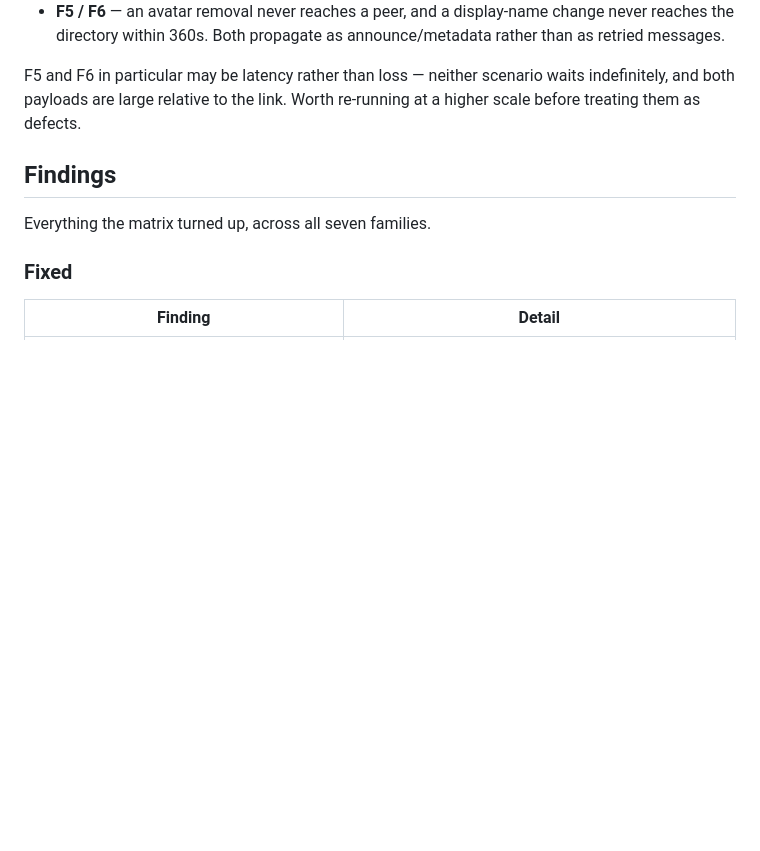
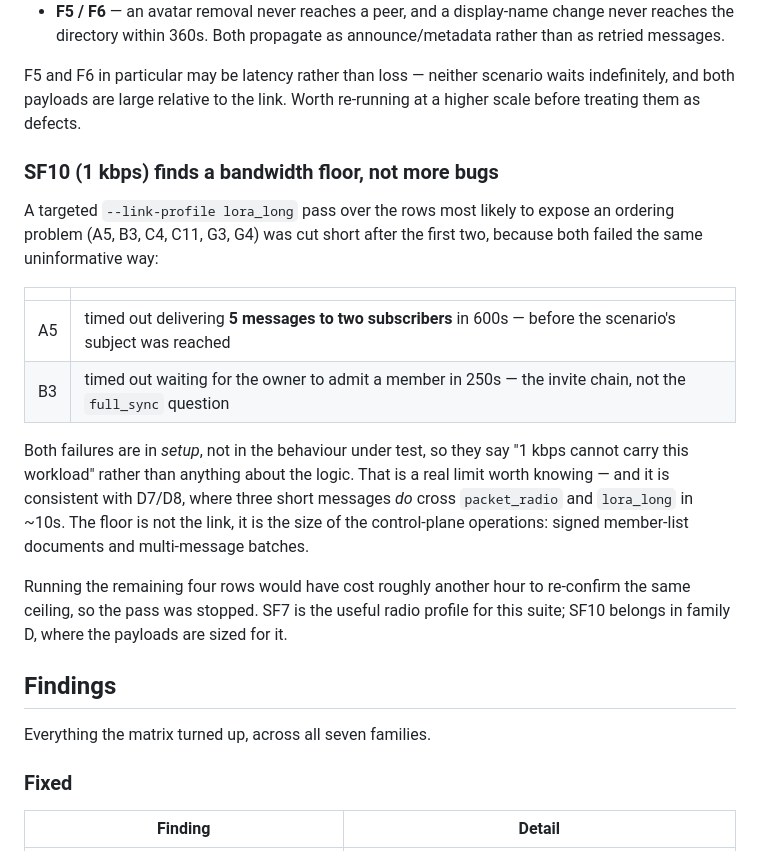
Before and after one commit to HunterL31/TrenchChat, a Markdown page: docs/testenv-scenarios.md, the part around the change. GitHub-like rendering; blank space fills up the shorter version.

Commit message:
Record the LoRa pass findings and the SF10 bandwidth floor
Co-Authored-By: Claude Opus 5 <noreply@anthropic.com>
Claude-Session: https://claude.ai/code/session_01DKcpABZhfy8eVt6AynYSiG

```diff
--- a/docs/testenv-scenarios.md
+++ b/docs/testenv-scenarios.md
@@ -486,6 +486,29 @@ F5 and F6 in particular may be latency rather than loss — neither scenario
 waits indefinitely, and both payloads are large relative to the link. Worth
 re-running at a higher scale before treating them as defects.
 
+### SF10 (1 kbps) finds a bandwidth floor, not more bugs
+
+A targeted `--link-profile lora_long` pass over the rows most likely to expose
+an ordering problem (A5, B3, C4, C11, G3, G4) was cut short after the first
+two, because both failed the same uninformative way:
+
+| | |
+|---|---|
+| A5 | timed out delivering **5 messages to two subscribers** in 600s — before the scenario's subject was reached |
+| B3 | timed out waiting for the owner to admit a member in 250s — the invite chain, not the `full_sync` question |
+
+Both failures are in *setup*, not in the behaviour under test, so they say
+"1 kbps cannot carry this workload" rather than anything about the logic. That
+is a real limit worth knowing — and it is consistent with D7/D8, where three
+short messages *do* cross `packet_radio` and `lora_long` in ~10s. The floor is
+not the link, it is the size of the control-plane operations: signed
+member-list documents and multi-message batches.
+
+Running the remaining four rows would have cost roughly another hour to
+re-confirm the same ceiling, so the pass was stopped. SF7 is the useful radio
+profile for this suite; SF10 belongs in family D, where the payloads are sized
+for it.
+
 ## Findings
 
 Everything the matrix turned up, across all seven families.
```
